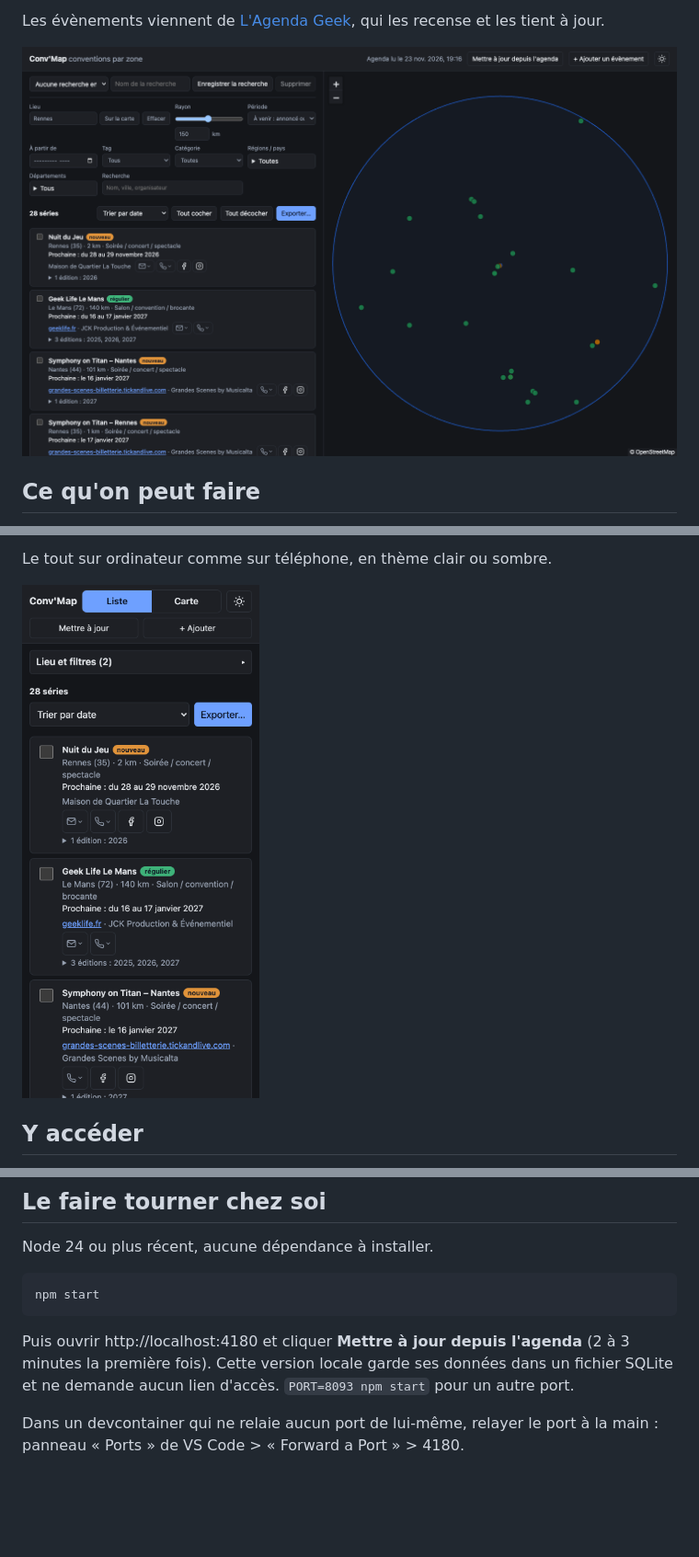
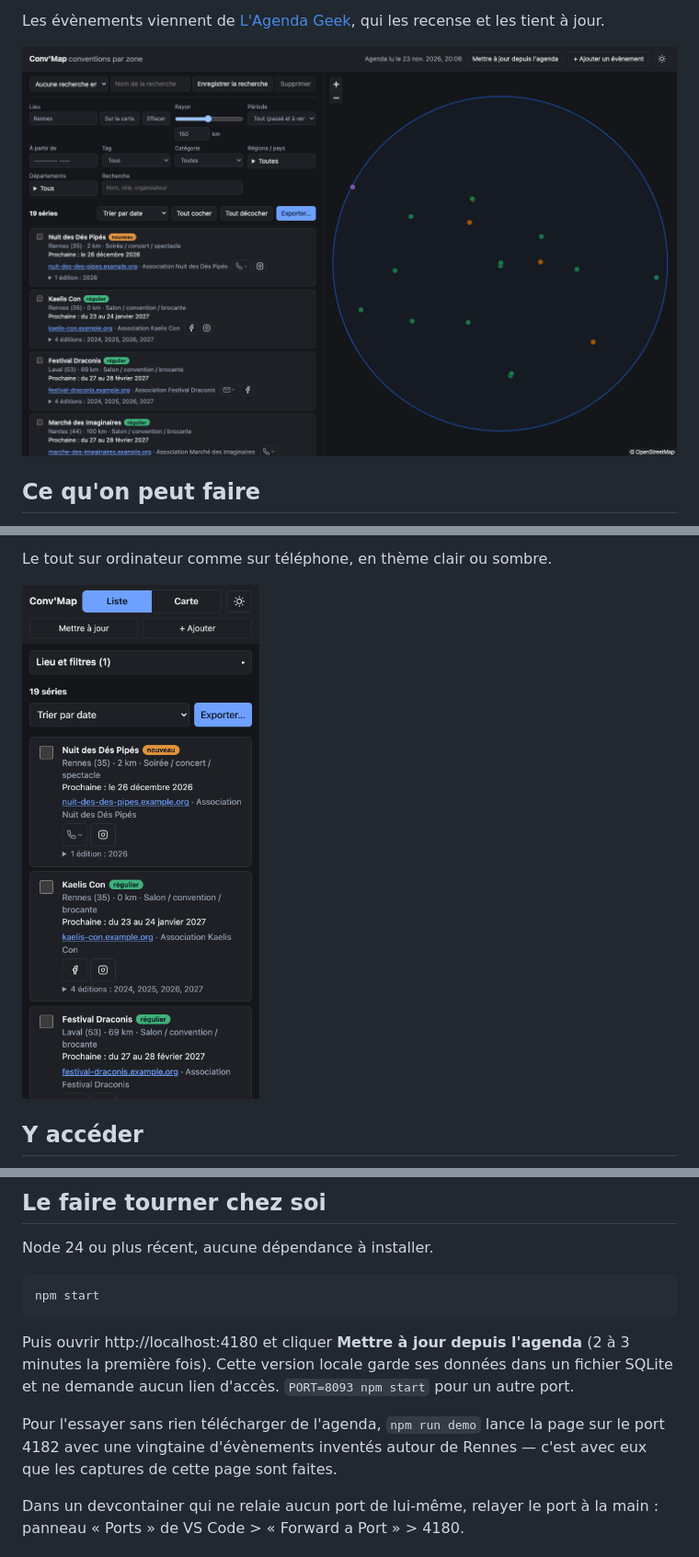
Before and after one commit to meitogi/convmap, a Markdown page: README.md, 3 parts joined by grey strips. Shown at 92% size. Rendered like a GitHub page; pictures changed too: docs/screenshots/ordinateur.png, docs/screenshots/telephone.png; blank space fills up the shorter version.

```diff
--- a/README.md
+++ b/README.md
@@ -59,6 +59,10 @@ Puis ouvrir http://localhost:4180 et cliquer **Mettre à jour depuis l'agenda**
 un fichier SQLite et ne demande aucun lien d'accès. `PORT=8093 npm start` pour
 un autre port.
 
+Pour l'essayer sans rien télécharger de l'agenda, `npm run demo` lance la page
+sur le port 4182 avec une vingtaine d'évènements inventés autour de Rennes —
+c'est avec eux que les captures de cette page sont faites.
+
 Dans un devcontainer qui ne relaie aucun port de lui-même, relayer le port à
 la main : panneau « Ports » de VS Code > « Forward a Port » > 4180.
 
```
Also changed, not shown: 3 other files.
